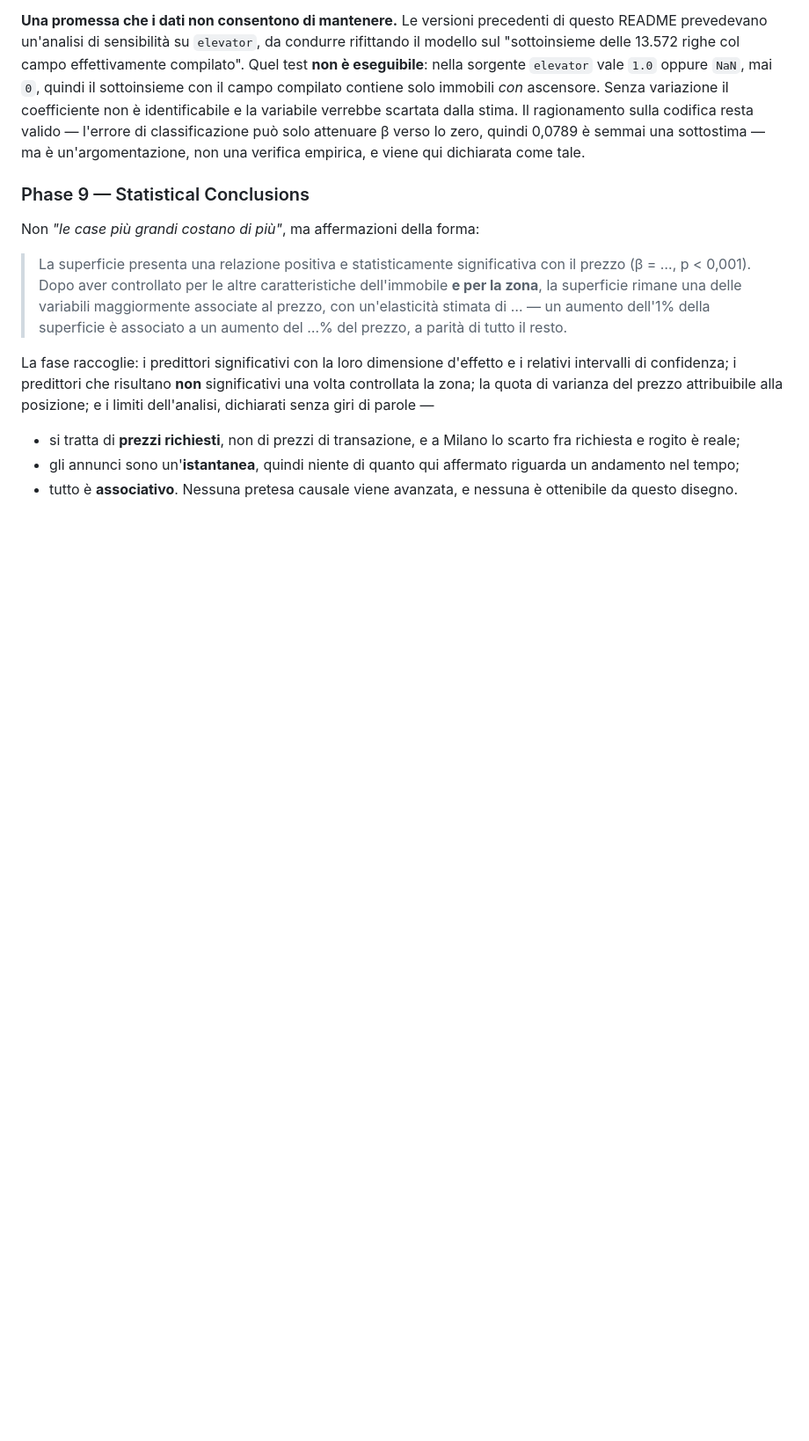
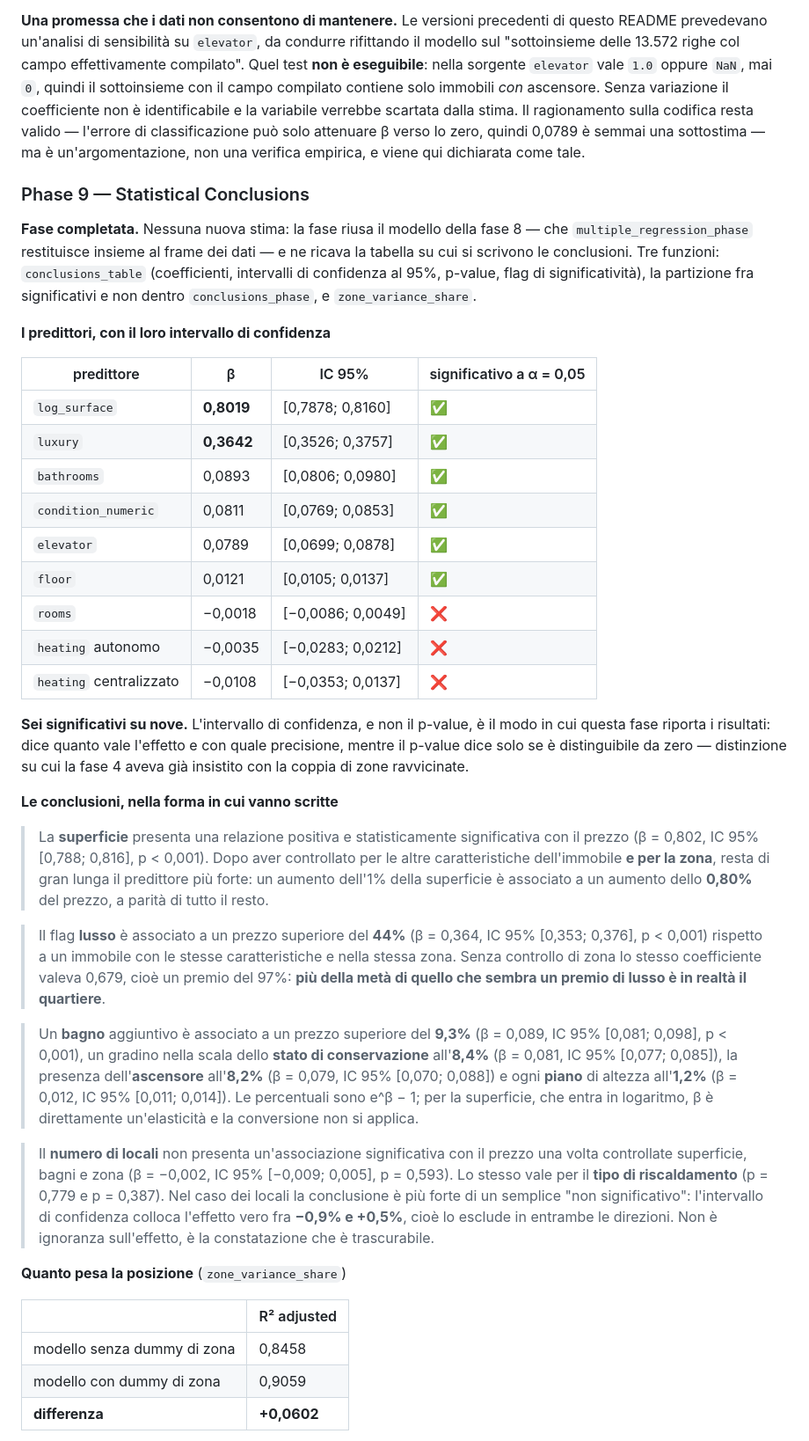
Before and after one commit to sammyponticelli/milan-house-prices-statistical-analysis, a Markdown page: README.md, the part around one of its changes. Shown at 88% size. GitHub-like rendering; blank space fills up the shorter version.

Commit message:
Update README for phase 9
Writes the conclusions in the form the plan called for -- claim, beta,
confidence interval, all else equal -- with the percentages as e^b - 1
and a note that this does not apply to log_surface, whose coefficient
is already an elasticity. Highlights that over half the luxury premium
is location, and that the rooms interval rules out a meaningful effect
in both directions rather than merely failing to detect one.

Adds two limits the numbers surfaced: the 10.4% dropped by listwise
deletion is not a random subset, and heteroscedasticity is reduced
rather than removed.

Co-Authored-By: Claude Opus 5 (1M context) <noreply@anthropic.com>
Claude-Session: https://claude.ai/code/session_01P6qW9VxkdxpqBFZCDLLJPU

```diff
--- a/README.md
+++ b/README.md
@@ -486,12 +486,39 @@ Entrambi stimati sulle stesse 14.639 righe e sulla stessa variabile dipendente `
 
 ### Phase 9 — Statistical Conclusions
 
-Non *"le case più grandi costano di più"*, ma affermazioni della forma:
+**Fase completata.** Nessuna nuova stima: la fase riusa il modello della fase 8 — che `multiple_regression_phase` restituisce insieme al frame dei dati — e ne ricava la tabella su cui si scrivono le conclusioni. Tre funzioni: `conclusions_table` (coefficienti, intervalli di confidenza al 95%, p-value, flag di significatività), la partizione fra significativi e non dentro `conclusions_phase`, e `zone_variance_share`.
 
-> La superficie presenta una relazione positiva e statisticamente significativa con il prezzo (β = …, p < 0,001). Dopo aver controllato per le altre caratteristiche dell'immobile **e per la zona**, la superficie rimane una delle variabili maggiormente associate al prezzo, con un'elasticità stimata di … — un aumento dell'1% della superficie è associato a un aumento del …% del prezzo, a parità di tutto il resto.
+**I predittori, con il loro intervallo di confidenza**
 
-La fase raccoglie: i predittori significativi con la loro dimensione d'effetto e i relativi intervalli di confidenza; i predittori che risultano **non** significativi una volta controllata la zona; la quota di varianza del prezzo attribuibile alla posizione; e i limiti dell'analisi, dichiarati senza giri di parole —
+| predittore | β | IC 95% | significativo a α = 0,05 |
+|---|---|---|---|
+| `log_surface` | **0,8019** | [0,7878; 0,8160] | ✅ |
+| `luxury` | **0,3642** | [0,3526; 0,3757] | ✅ |
+| `bathrooms` | 0,0893 | [0,0806; 0,0980] | ✅ |
+| `condition_numeric` | 0,0811 | [0,0769; 0,0853] | ✅ |
+| `elevator` | 0,0789 | [0,0699; 0,0878] | ✅ |
+| `floor` | 0,0121 | [0,0105; 0,0137] | ✅ |
+| `rooms` | −0,0018 | [−0,0086; 0,0049] | ❌ |
+| `heating` autonomo | −0,0035 | [−0,0283; 0,0212] | ❌ |
+| `heating` centralizzato | −0,0108 | [−0,0353; 0,0137] | ❌ |
 
-- si tratta di **prezzi richiesti**, non di prezzi di transazione, e a Milano lo scarto fra richiesta e rogito è reale;
-- gli annunci sono un'**istantanea**, quindi niente di quanto qui affermato riguarda un andamento nel tempo;
-- tutto è **associativo**. Nessuna pretesa causale viene avanzata, e nessuna è ottenibile da questo disegno.
+**Sei significativi su nove.** L'intervallo di confidenza, e non il p-value, è il modo in cui questa fase riporta i risultati: dice quanto vale l'effetto e con quale precisione, mentre il p-value dice solo se è distinguibile da zero — distinzione su cui la fase 4 aveva già insistito con la coppia di zone ravvicinate.
+
+**Le conclusioni, nella forma in cui vanno scritte**
+
+> La **superficie** presenta una relazione positiva e statisticamente significativa con il prezzo (β = 0,802, IC 95% [0,788; 0,816], p < 0,001). Dopo aver controllato per le altre caratteristiche dell'immobile **e per la zona**, resta di gran lunga il predittore più forte: un aumento dell'1% della superficie è associato a un aumento dello **0,80%** del prezzo, a parità di tutto il resto.
+
+> Il flag **lusso** è associato a un prezzo superiore del **44%** (β = 0,364, IC 95% [0,353; 0,376], p < 0,001) rispetto a un immobile con le stesse caratteristiche e nella stessa zona. Senza controllo di zona lo stesso coefficiente valeva 0,679, cioè un premio del 97%: **più della metà di quello che sembra un premio di lusso è in realtà il quartiere**.
+
+> Un **bagno** aggiuntivo è associato a un prezzo superiore del **9,3%** (β = 0,089, IC 95% [0,081; 0,098], p < 0,001), un gradino nella scala dello **stato di conservazione** all'**8,4%** (β = 0,081, IC 95% [0,077; 0,085]), la presenza dell'**ascensore** all'**8,2%** (β = 0,079, IC 95% [0,070; 0,088]) e ogni **piano** di altezza all'**1,2%** (β = 0,012, IC 95% [0,011; 0,014]). Le percentuali sono e^β − 1; per la superficie, che entra in logaritmo, β è direttamente un'elasticità e la conversione non si applica.
+
+> Il **numero di locali** non presenta un'associazione significativa con il prezzo una volta controllate superficie, bagni e zona (β = −0,002, IC 95% [−0,009; 0,005], p = 0,593). Lo stesso vale per il **tipo di riscaldamento** (p = 0,779 e p = 0,387). Nel caso dei locali la conclusione è più forte di un semplice "non significativo": l'intervallo di confidenza colloca l'effetto vero fra **−0,9% e +0,5%**, cioè lo esclude in entrambe le direzioni. Non è ignoranza sull'effetto, è la constatazione che è trascurabile.
+
+**Quanto pesa la posizione** (`zone_variance_share`)
+
+| | R² adjusted |
+|---|---|
+| modello senza dummy di zona | 0,8458 |
+| modello con dummy di zona | 0,9059 |
+| **differenza** | **+0,0602** |
+
```
Also changed, not shown: other parts of README.md (+17 -2 lines).
